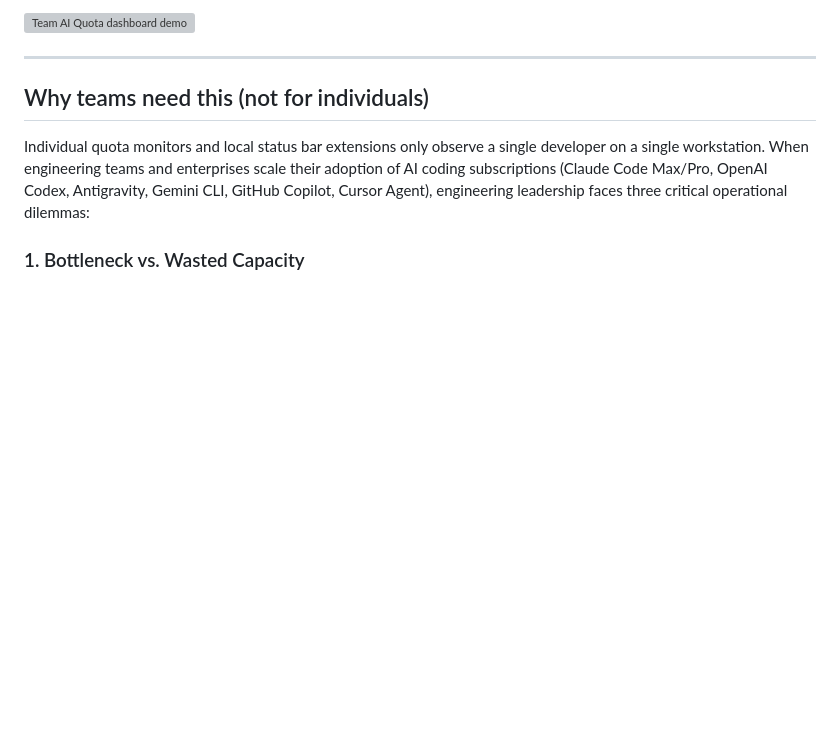
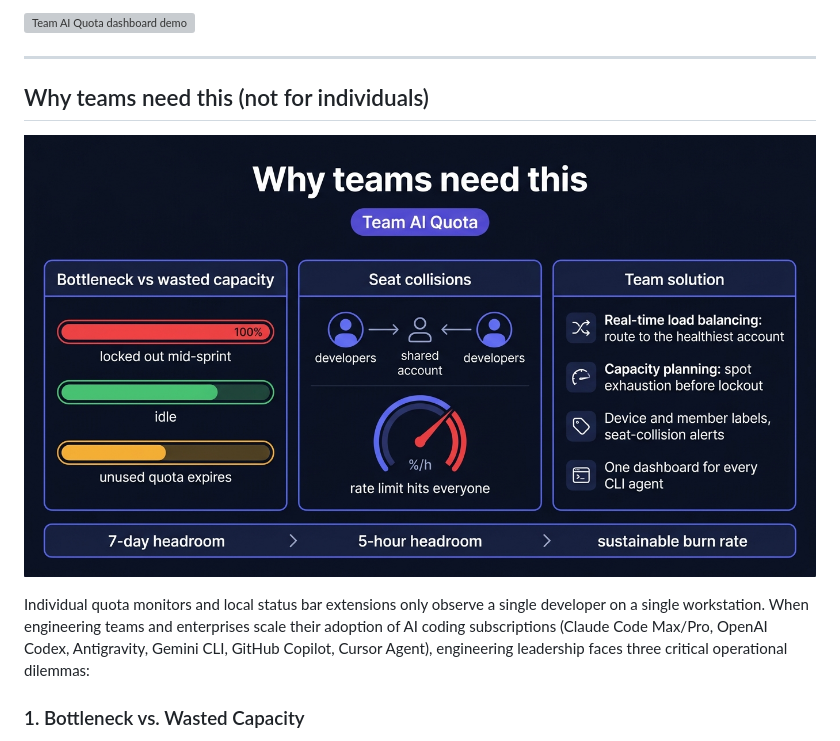
Before and after one commit to braitoli/team-ai-quota, a Markdown page: README.md, the part around the change. Rendered like a GitHub page; pictures changed too: docs/assets/why-teams-en.png (added); blank space fills up the shorter version; grey boxes are pictures that could not be loaded.

Commit message:
docs: infographic for 'Why teams need this' (EN + VI, AI-generated) (#16)
Co-authored-by: Claude Sonnet 5.5 <noreply@anthropic.com>

```diff
--- a/README.md
+++ b/README.md
@@ -14,6 +14,9 @@
 ---
 
 ## Why teams need this (not for individuals)
+
+![Why teams need this: bottlenecks and wasted capacity, seat collisions, and the team-level solution (AI-generated infographic)](docs/assets/why-teams-en.png)
+
 
 Individual quota monitors and local status bar extensions only observe a single developer on a single workstation. When engineering teams and enterprises scale their adoption of AI coding subscriptions (Claude Code Max/Pro, OpenAI Codex, Antigravity, Gemini CLI, GitHub Copilot, Cursor Agent), engineering leadership faces three critical operational dilemmas:
 
```
Also changed, not shown: README.vi.md (+3 -0 lines), 1 other file.
